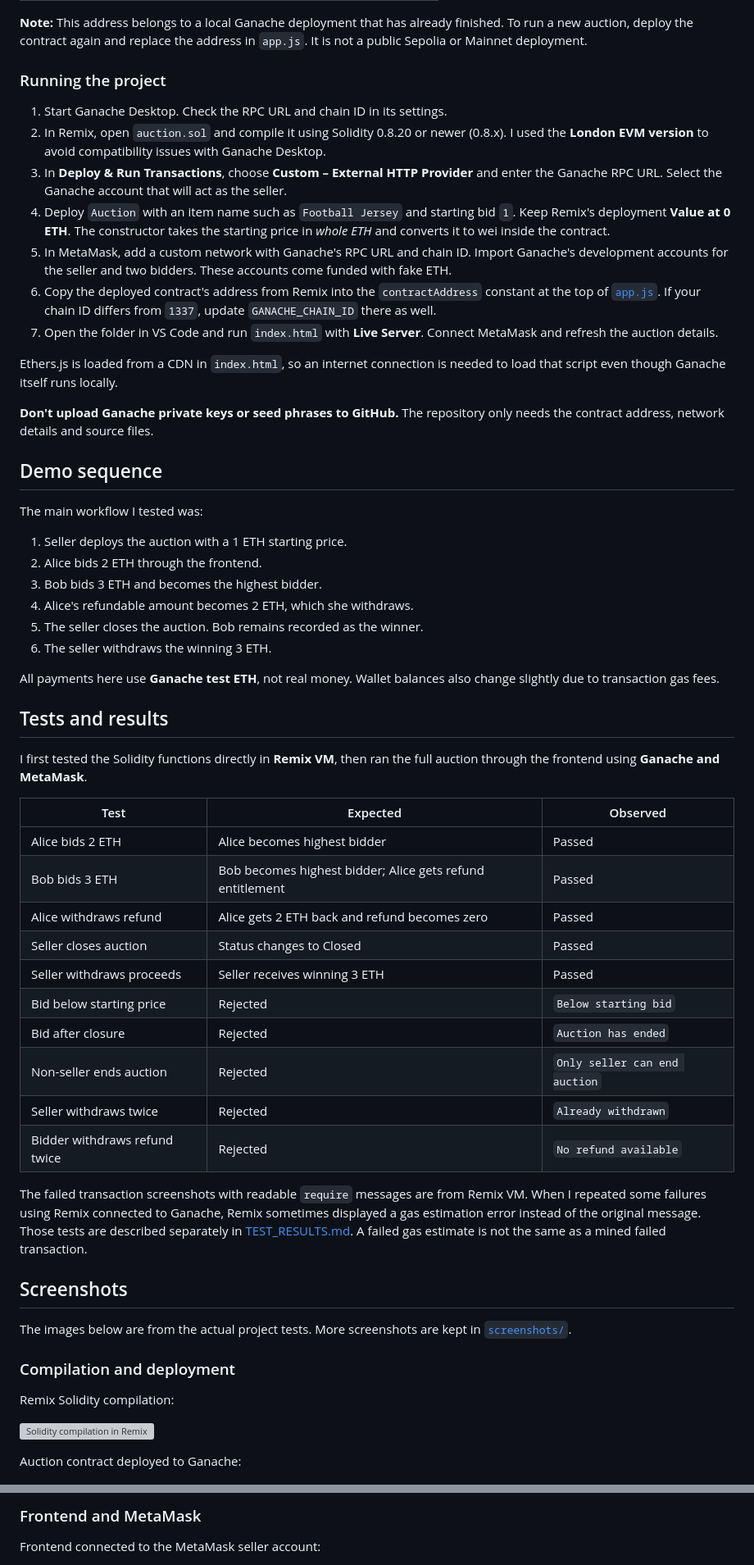
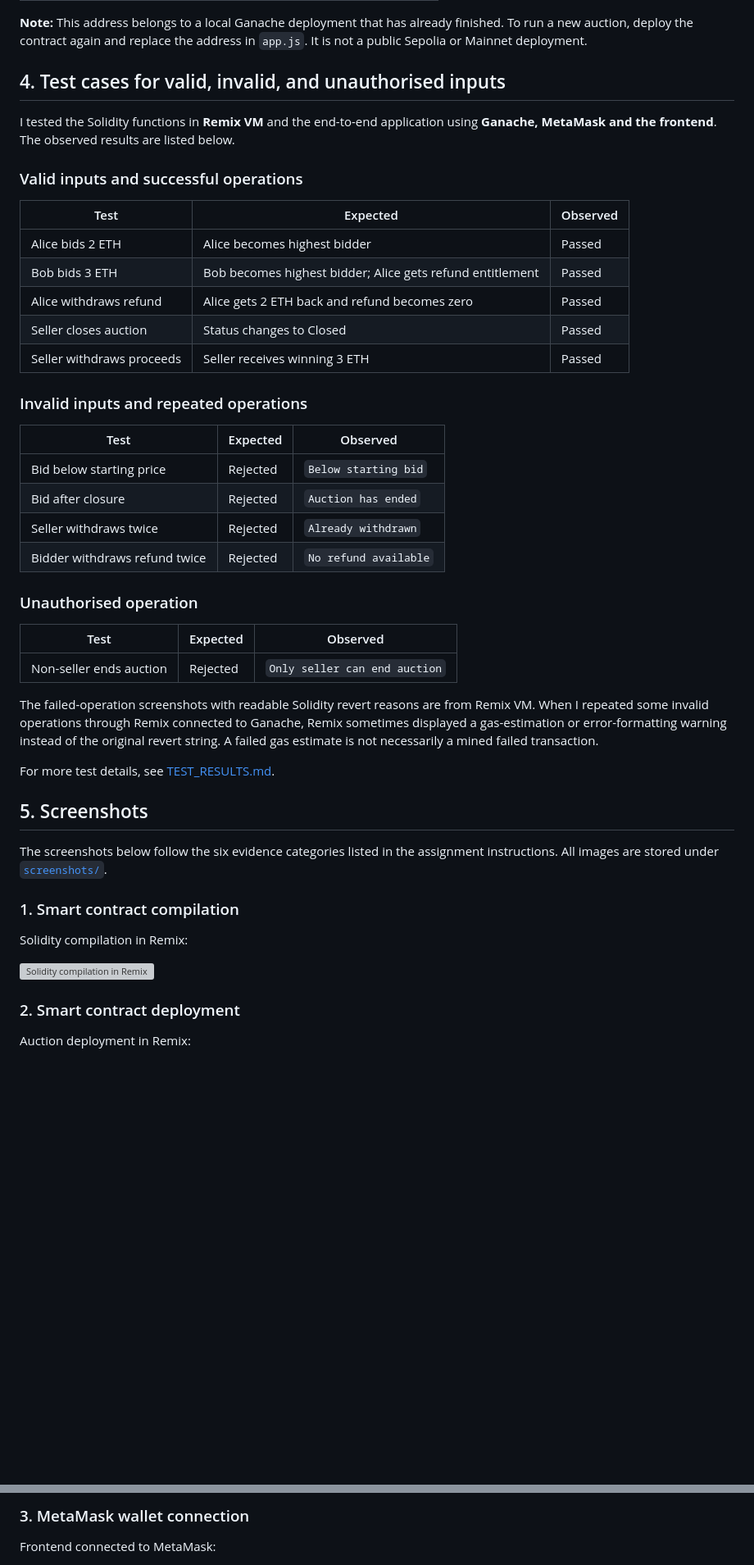
Before and after one commit to PertCarnival1/AuctionDApp, a Markdown page: README.md, 2 parts joined by grey strips. Shown at 82% size. GitHub-like rendering; blank space fills up the shorter version; grey boxes are pictures that could not be loaded.

Commit message:
Organize README according to assignment checklist

```diff
--- a/README.md
+++ b/README.md
@@ -81,36 +108,11 @@ The screenshots were taken with the following Ganache setup:
 
 **Note:** This address belongs to a local Ganache deployment that has already finished. To run a new auction, deploy the contract again and replace the address in `app.js`. It is not a public Sepolia or Mainnet deployment.
 
-### Running the project
+## 4. Test cases for valid, invalid, and unauthorised inputs
 
-1. Start Ganache Desktop. Check the RPC URL and chain ID in its settings.
-2. In Remix, open `auction.sol` and compile it using Solidity 0.8.20 or newer (0.8.x). I used the **London EVM version** to avoid compatibility issues with Ganache Desktop.
-3. In **Deploy & Run Transactions**, choose **Custom – External HTTP Provider** and enter the Ganache RPC URL. Select the Ganache account that will act as the seller.
-4. Deploy `Auction` with an item name such as `Football Jersey` and starting bid `1`. Keep Remix's deployment **Value at 0 ETH**. The constructor takes the starting price in *whole ETH* and converts it to wei inside the contract.
-5. In MetaMask, add a custom network with Ganache's RPC URL and chain ID. Import Ganache's development accounts for the seller and two bidders. These accounts come funded with fake ETH.
-6. Copy the deployed contract's address from Remix into the `contractAddress` constant at the top of [`app.js`](app.js). If your chain ID differs from `1337`, update `GANACHE_CHAIN_ID` there as well.
-7. Open the folder in VS Code and run `index.html` with **Live Server**. Connect MetaMask and refresh the auction details.
+I tested the Solidity functions in **Remix VM** and the end-to-end application using **Ganache, MetaMask and the frontend**. The observed results are listed below.
 
-Ethers.js is loaded from a CDN in `index.html`, so an internet connection is needed to load that script even though Ganache itself runs locally.
-
-**Don't upload Ganache private keys or seed phrases to GitHub.** The repository only needs the contract address, network details and source files.
-
-## Demo sequence
-
-The main workflow I tested was:
-
-1. Seller deploys the auction with a 1 ETH starting price.
-2. Alice bids 2 ETH through the frontend.
-3. Bob bids 3 ETH and becomes the highest bidder.
-4. Alice's refundable amount becomes 2 ETH, which she withdraws.
-5. The seller closes the auction. Bob remains recorded as the winner.
-6. The seller withdraws the winning 3 ETH.
-
-All payments here use **Ganache test ETH**, not real money. Wallet balances also change slightly due to transaction gas fees.
-
-## Tests and results
-
-I first tested the Solidity functions directly in **Remix VM**, then ran the full auction through the frontend using **Ganache and MetaMask**.
+### Valid inputs and successful operations
 
 | Test | Expected | Observed |
 |---|---|---|
@@ -119,25 +121,39 @@ I first tested the Solidity functions directly in **Remix VM**, then ran the ful
 | Alice withdraws refund | Alice gets 2 ETH back and refund becomes zero | Passed |
 | Seller closes auction | Status changes to Closed | Passed |
 | Seller withdraws proceeds | Seller receives winning 3 ETH | Passed |
+
+### Invalid inputs and repeated operations
+
+| Test | Expected | Observed |
+|---|---|---|
 | Bid below starting price | Rejected | `Below starting bid` |
 | Bid after closure | Rejected | `Auction has ended` |
-| Non-seller ends auction | Rejected | `Only seller can end auction` |
 | Seller withdraws twice | Rejected | `Already withdrawn` |
 | Bidder withdraws refund twice | Rejected | `No refund available` |
 
-The failed transaction screenshots with readable `require` messages are from Remix VM. When I repeated some failures using Remix connected to Ganache, Remix sometimes displayed a gas estimation error instead of the original message. Those tests are described separately in [TEST_RESULTS.md](TEST_RESULTS.md). A failed gas estimate is not the same as a mined failed transaction.
+### Unauthorised operation
 
-## Screenshots
+| Test | Expected | Observed |
+|---|---|---|
+| Non-seller ends auction | Rejected | `Only seller can end auction` |
 
-The images below are from the actual project tests. More screenshots are kept in [`screenshots/`](screenshots/).
+The failed-operation screenshots with readable Solidity revert reasons are from Remix VM. When I repeated some invalid operations through Remix connected to Ganache, Remix sometimes displayed a gas-estimation or error-formatting warning instead of the original revert string. A failed gas estimate is not necessarily a mined failed transaction.
 
-### Compilation and deployment
+For more test details, see [TEST_RESULTS.md](TEST_RESULTS.md).
 
-Remix Solidity compilation:
+## 5. Screenshots
+
+The screenshots below follow the six evidence categories listed in the assignment instructions. All images are stored under [`screenshots/`](screenshots/).
+
+### 1. Smart contract compilation
+
+Solidity compilation in Remix:
 
 ![Solidity compilation in Remix](screenshots/01_compilation.png)
 
-Auction contract deployed to Ganache:
+### 2. Smart contract deployment
+
+Auction deployment in Remix:
 
 ![Auction deployment in Remix](screenshots/02_remix_ganache_deployment.png)
 
@@ -147,5 +163,5 @@ Ganache contract creation transaction:
 
-### Frontend and MetaMask
+### 3. MetaMask wallet connection
 
-Frontend connected to the MetaMask seller account:
+Frontend connected to MetaMask:
 
```
Also changed, not shown: other parts of README.md (+104 -57 lines).
